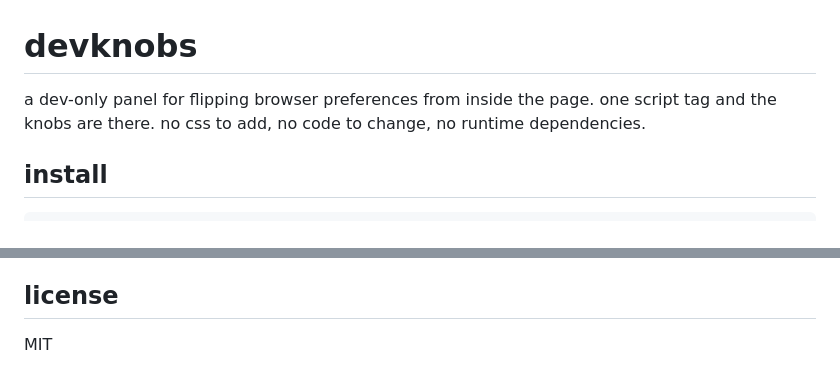
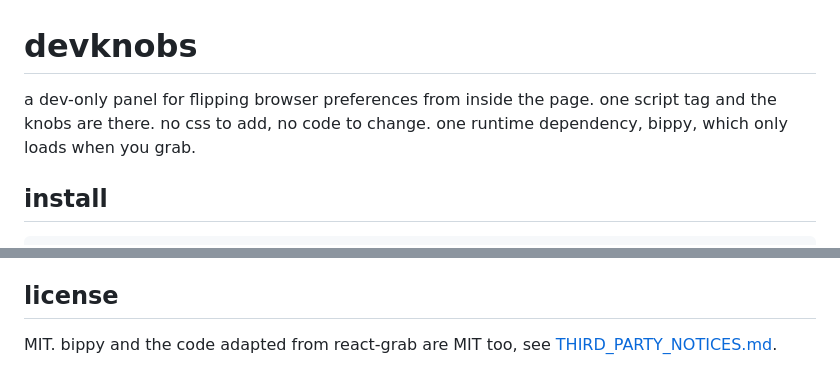
Before and after one commit to mertbuilds/devknobs, a Markdown page: README.md, 2 parts joined by grey strips. GitHub-like rendering.

Commit message:
readme: bippy as the one runtime dependency, and the third party notices

```diff
--- a/README.md
+++ b/README.md
@@ -1,8 +1,8 @@
 # devknobs
 
 a dev-only panel for flipping browser preferences from inside the page. one
-script tag and the knobs are there. no css to add, no code to change, no
-runtime dependencies.
+script tag and the knobs are there. no css to add, no code to change. one
+runtime dependency, bippy, which only loads when you grab.
 
 ## install
 
@@ -411,4 +411,5 @@ them:
 
 ## license
 
-MIT
+MIT. bippy and the code adapted from react-grab are MIT too, see
+[THIRD_PARTY_NOTICES.md](THIRD_PARTY_NOTICES.md).
```
